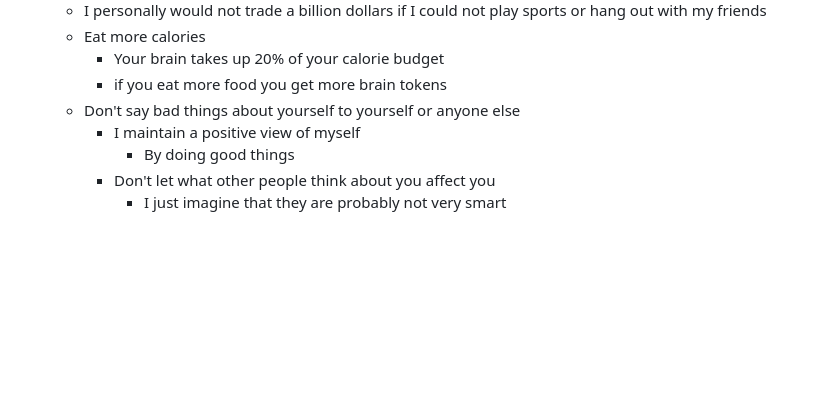
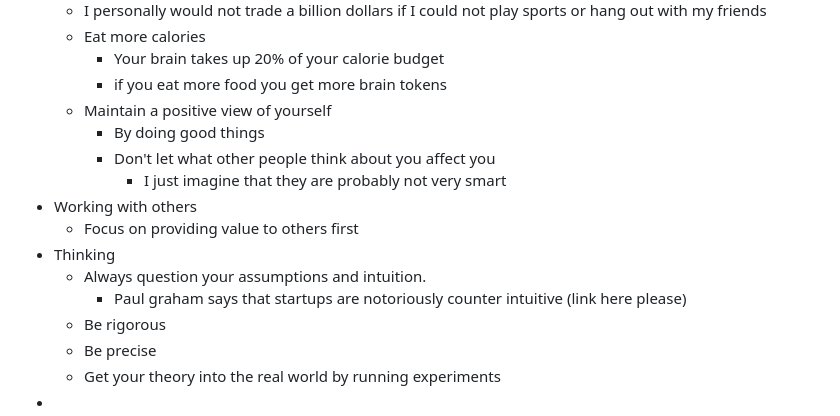
Before and after one commit to elwincheng/elwincheng.github.io, a Markdown page: Billionaire.md, the part around the change. GitHub-like rendering; blank space fills up the shorter version.

Commit message:
Refactor self-positivity and collaboration sections

```diff
--- a/Billionaire.md
+++ b/Billionaire.md
@@ -43,8 +43,16 @@ Btw this page is the First sketch of my thoughts. I will probably add more thoug
  	- Eat more calories
   		- Your brain takes up 20% of your calorie budget
     	- if you eat more food you get more brain tokens
-    - Don't say bad things about yourself to yourself or anyone else
-    	- I maintain a positive view of myself
-     		- By doing good things
+    - Maintain a positive view of yourself
+     	- By doing good things
  		- Don't let what other people think about you affect you
     		- I just imagine that they are probably not very smart
+- Working with others
+	- Focus on providing value to others first
+- Thinking
+	- Always question your assumptions and intuition.
+ 		- Paul graham says that startups are notoriously counter intuitive (link here please)
+	- Be rigorous
+	- Be precise
+ 	- Get your theory into the real world by running experiments
+-
```
